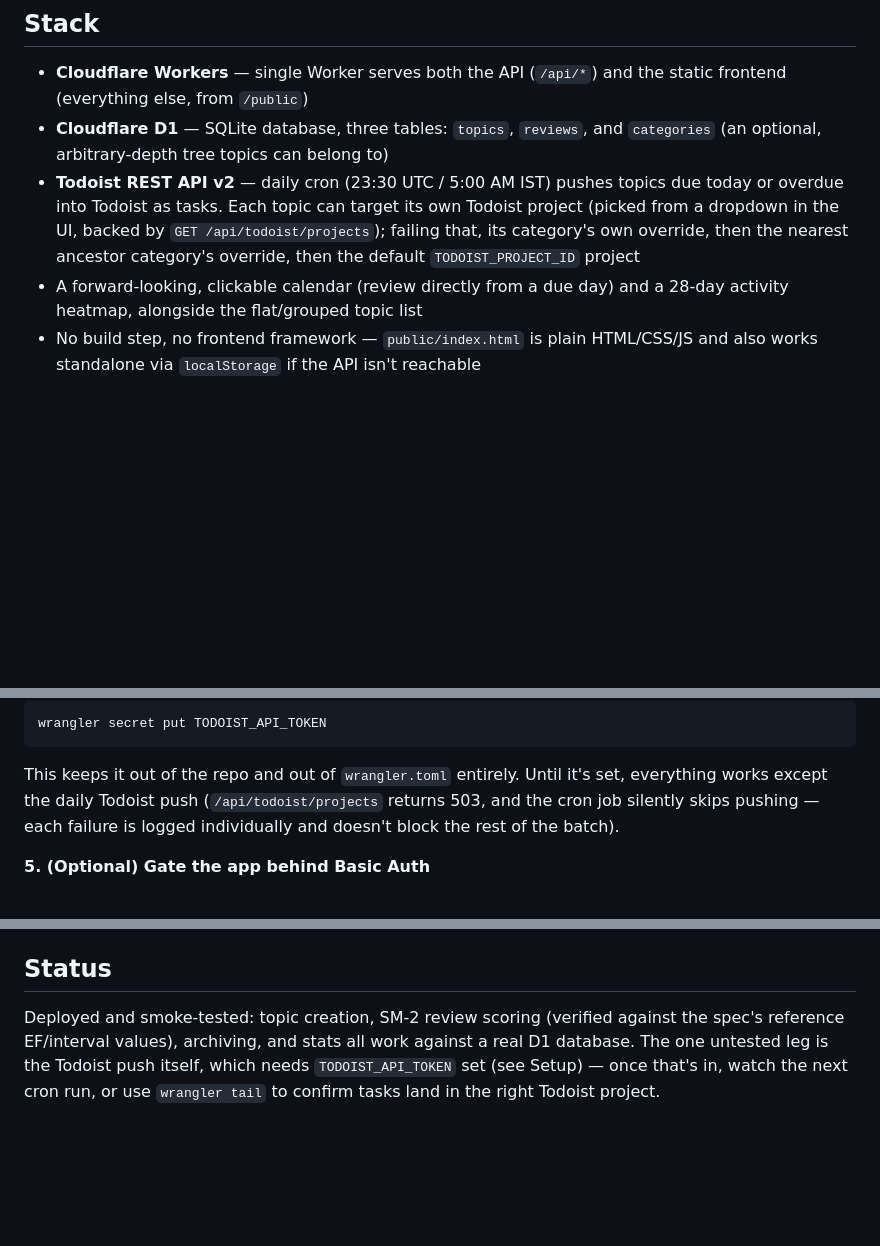
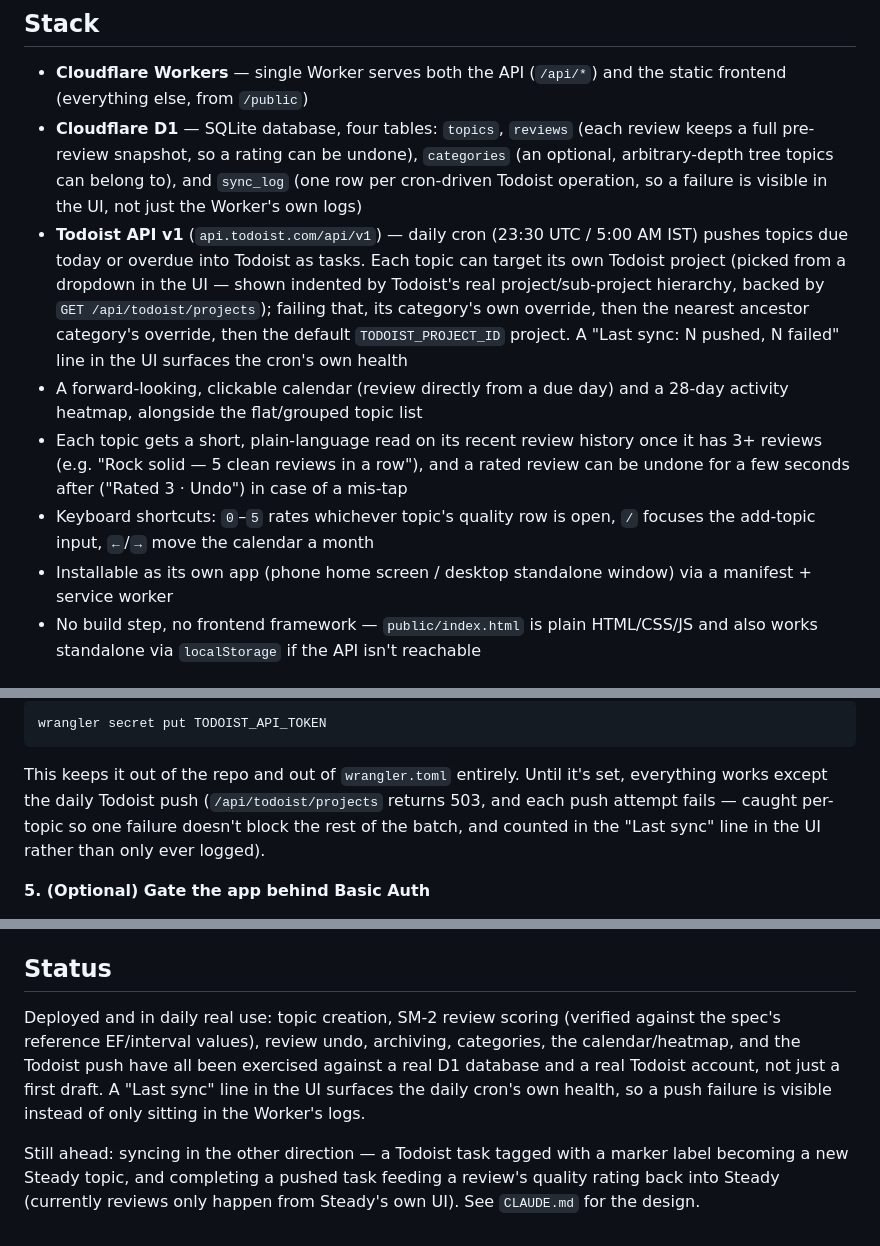
Before and after one commit to arushmangal/steady, a Markdown page: README.md, 3 parts joined by grey strips. Drawn GitHub-style; blank space fills up the shorter version.

Commit message:
Catch up README: v1 API, four tables, and the 5 features just shipped
README still said "REST API v2" (fixed to v1 earlier this session) and
"three tables" (sync_log is a fourth now), and didn't mention the sync
health-check, review undo, keyboard shortcuts, trajectory insight, or
PWA installability. CLAUDE.md was kept current through all of this;
README had fallen behind since it isn't part of the per-feature workflow.

```diff
--- a/README.md
+++ b/README.md
@@ -8,16 +8,29 @@ due-today revisions into Todoist so you actually get notified.
 
 - **Cloudflare Workers** — single Worker serves both the API (`/api/*`) and
   the static frontend (everything else, from `/public`)
-- **Cloudflare D1** — SQLite database, three tables: `topics`, `reviews`,
-  and `categories` (an optional, arbitrary-depth tree topics can belong to)
-- **Todoist REST API v2** — daily cron (23:30 UTC / 5:00 AM IST) pushes
-  topics due today or overdue into Todoist as tasks. Each topic can target
-  its own Todoist project (picked from a dropdown in the UI, backed by
-  `GET /api/todoist/projects`); failing that, its category's own override,
-  then the nearest ancestor category's override, then the default
-  `TODOIST_PROJECT_ID` project
+- **Cloudflare D1** — SQLite database, four tables: `topics`, `reviews`
+  (each review keeps a full pre-review snapshot, so a rating can be
+  undone), `categories` (an optional, arbitrary-depth tree topics can
+  belong to), and `sync_log` (one row per cron-driven Todoist operation,
+  so a failure is visible in the UI, not just the Worker's own logs)
+- **Todoist API v1** (`api.todoist.com/api/v1`) — daily cron (23:30 UTC /
+  5:00 AM IST) pushes topics due today or overdue into Todoist as tasks.
+  Each topic can target its own Todoist project (picked from a dropdown in
+  the UI — shown indented by Todoist's real project/sub-project hierarchy,
+  backed by `GET /api/todoist/projects`); failing that, its category's own
+  override, then the nearest ancestor category's override, then the
+  default `TODOIST_PROJECT_ID` project. A "Last sync: N pushed, N failed"
+  line in the UI surfaces the cron's own health
 - A forward-looking, clickable calendar (review directly from a due day)
   and a 28-day activity heatmap, alongside the flat/grouped topic list
+- Each topic gets a short, plain-language read on its recent review
+  history once it has 3+ reviews (e.g. "Rock solid — 5 clean reviews in a
+  row"), and a rated review can be undone for a few seconds after
+  ("Rated 3 · Undo") in case of a mis-tap
+- Keyboard shortcuts: `0`–`5` rates whichever topic's quality row is open,
+  `/` focuses the add-topic input, `←`/`→` move the calendar a month
+- Installable as its own app (phone home screen / desktop standalone
+  window) via a manifest + service worker
 - No build step, no frontend framework — `public/index.html` is plain
   HTML/CSS/JS and also works standalone via `localStorage` if the API isn't
   reachable
@@ -79,9 +92,9 @@ wrangler secret put TODOIST_API_TOKEN
 
 This keeps it out of the repo and out of `wrangler.toml` entirely. Until
 it's set, everything works except the daily Todoist push
-(`/api/todoist/projects` returns 503, and the cron job silently skips
-pushing — each failure is logged individually and doesn't block the rest of
-the batch).
+(`/api/todoist/projects` returns 503, and each push attempt fails — caught
+per-topic so one failure doesn't block the rest of the batch, and counted
+in the "Last sync" line in the UI rather than only ever logged).
 
 **5. (Optional) Gate the app behind Basic Auth**
 
@@ -125,9 +138,15 @@ See `CLAUDE.md` for the exact formula and where it's implemented.
 
 ## Status
 
-Deployed and smoke-tested: topic creation, SM-2 review scoring (verified
-against the spec's reference EF/interval values), archiving, and stats all
-work against a real D1 database. The one untested leg is the Todoist push
-itself, which needs `TODOIST_API_TOKEN` set (see Setup) — once that's in,
-watch the next cron run, or use `wrangler tail` to confirm tasks land in
-the right Todoist project.
+Deployed and in daily real use: topic creation, SM-2 review scoring
+(verified against the spec's reference EF/interval values), review undo,
+archiving, categories, the calendar/heatmap, and the Todoist push have all
+been exercised against a real D1 database and a real Todoist account, not
+just a first draft. A "Last sync" line in the UI surfaces the daily cron's
+own health, so a push failure is visible instead of only sitting in the
+Worker's logs.
+
+Still ahead: syncing in the other direction — a Todoist task tagged with a
+marker label becoming a new Steady topic, and completing a pushed task
+feeding a review's quality rating back into Steady (currently reviews only
+happen from Steady's own UI). See `CLAUDE.md` for the design.
```
